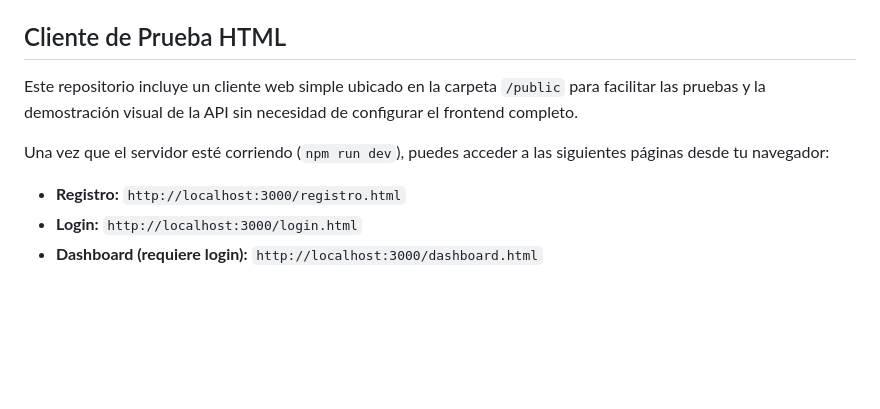
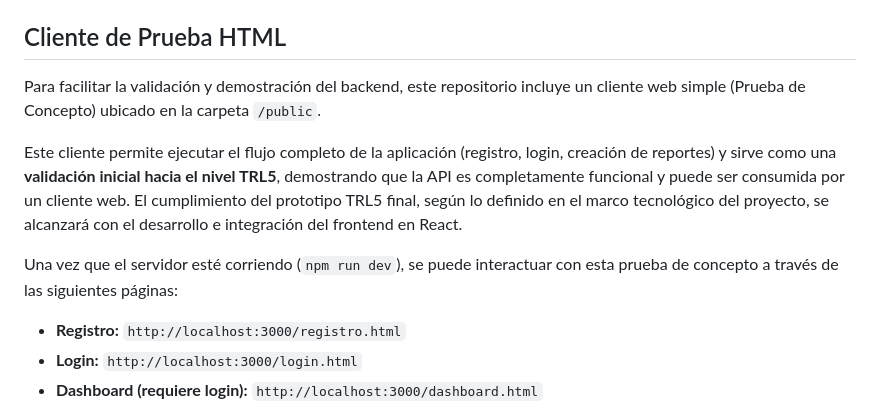
Before and after one commit to duvn-dev/gestion-residuos-api, a Markdown page: README.md, the part around the change. Drawn GitHub-style; blank space fills up the shorter version.

Commit message:
docs: Clarify role of HTML client as a proof of concept

```diff
--- a/README.md
+++ b/README.md
@@ -72,9 +72,11 @@ Sigue estos pasos para levantar el entorno de desarrollo local del backend.
 
 ## Cliente de Prueba HTML
 
-Este repositorio incluye un cliente web simple ubicado en la carpeta `/public` para facilitar las pruebas y la demostración visual de la API sin necesidad de configurar el frontend completo.
+Para facilitar la validación y demostración del backend, este repositorio incluye un cliente web simple (Prueba de Concepto) ubicado en la carpeta `/public`.
 
-Una vez que el servidor esté corriendo (`npm run dev`), puedes acceder a las siguientes páginas desde tu navegador:
+Este cliente permite ejecutar el flujo completo de la aplicación (registro, login, creación de reportes) y sirve como una **validación inicial hacia el nivel TRL5**, demostrando que la API es completamente funcional y puede ser consumida por un cliente web. El cumplimiento del prototipo TRL5 final, según lo definido en el marco tecnológico del proyecto, se alcanzará con el desarrollo e integración del frontend en React.
+
+Una vez que el servidor esté corriendo (`npm run dev`), se puede interactuar con esta prueba de concepto a través de las siguientes páginas:
 
 *   **Registro:** `http://localhost:3000/registro.html`
 *   **Login:** `http://localhost:3000/login.html`
```
